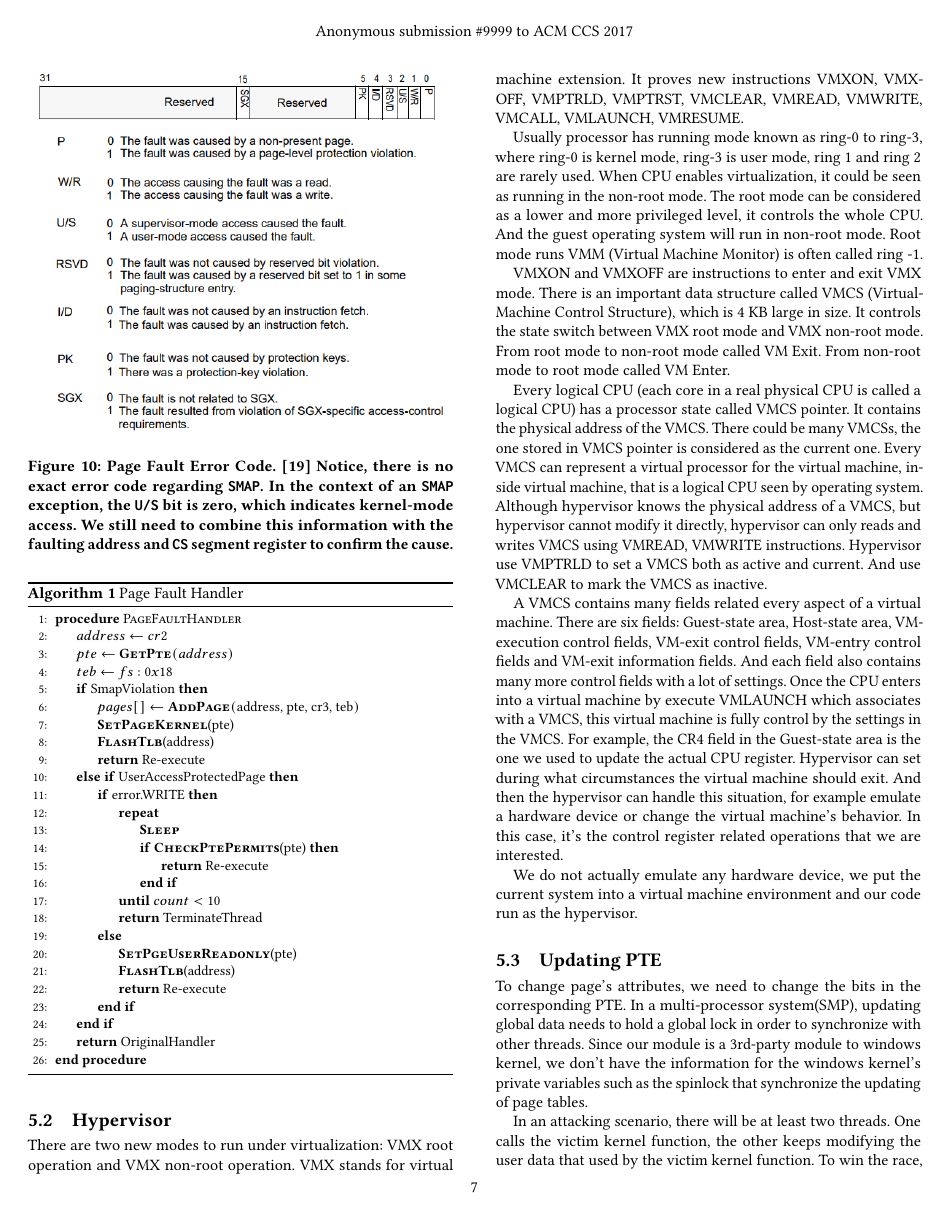
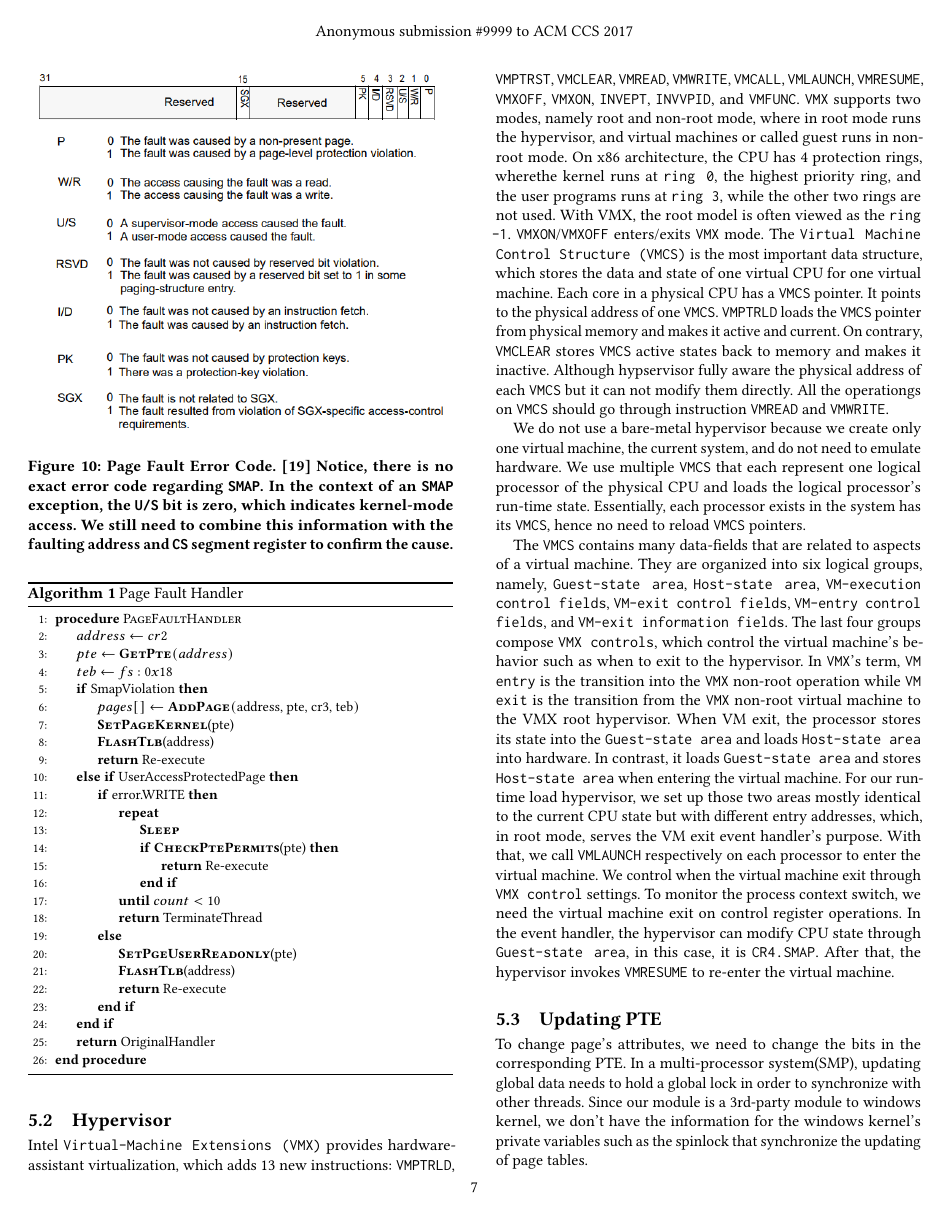
Before and after one commit to whensungoesdown/Kernel-TOCTOU-mitigation, a LaTeX paper (backup/main_ccs.tex, which reads sources/implementation.tex): page 7 of 13. Compiled offline with pdfLaTeX.

Commit message:
update implementation, hypervisor subsection

```diff
--- a/sources/implementation.tex
+++ b/sources/implementation.tex
@@ -83,18 +83,22 @@ After filtering, ~\autoref{algo:pagefaulthandler} shows the basic algorithm to h
 \subsection{Hypervisor}
 
 
-There are two new modes to run under virtualization: VMX root operation and VMX non-root operation. VMX stands for virtual machine extension. It proves new instructions VMXON, VMXOFF, VMPTRLD, VMPTRST, VMCLEAR, VMREAD, VMWRITE, VMCALL, VMLAUNCH, VMRESUME.
+%There are two new modes to run under virtualization: VMX root operation and VMX non-root operation. VMX stands for virtual machine extension. It proves new instructions VMXON, VMXOFF, VMPTRLD, VMPTRST, VMCLEAR, VMREAD, VMWRITE, VMCALL, VMLAUNCH, VMRESUME.
 
-Usually processor has running mode known as ring-0 to ring-3, where ring-0 is kernel mode, ring-3 is user mode, ring 1 and ring 2 are rarely used. When CPU enables virtualization, it could be seen as running in the non-root mode. The root mode can be considered as a lower and more privileged level, it controls the whole CPU. And the guest operating system will run in non-root mode. Root mode runs VMM (Virtual Machine Monitor) is often called ring -1.
+%Usually processor has running mode known as ring-0 to ring-3, where ring-0 is kernel mode, ring-3 is user mode, ring 1 and ring 2 are rarely used. When CPU enables virtualization, it could be seen as running in the non-root mode. The root mode can be considered as a lower and more privileged level, it controls the whole CPU. And the guest operating system will run in non-root mode. Root mode runs VMM (Virtual Machine Monitor) is often called ring -1.
 
-VMXON and VMXOFF are instructions to enter and exit VMX mode. There is an important data structure called VMCS (Virtual-Machine Control Structure), which is 4 KB large in size. It controls the state switch between VMX root mode and VMX non-root mode. From root mode to non-root mode called VM Exit. From non-root mode to root mode called VM Enter.
+%VMXON and VMXOFF are instructions to enter and exit VMX mode. There is an important data structure called VMCS (Virtual-Machine Control Structure), which is 4 KB large in size. It controls the state switch between VMX root mode and VMX non-root mode. From root mode to non-root mode called VM Exit. From non-root mode to root mode called VM Enter.
 
-Every logical CPU (each core in a real physical CPU is called a logical CPU) has a processor state called VMCS pointer. It contains the physical address of the VMCS. There could be many VMCSs, the one stored in VMCS pointer is considered as the current one. Every VMCS can represent a virtual processor for the virtual machine, inside virtual machine, that is a logical CPU seen by operating system. Although hypervisor knows the physical address of a VMCS, but hypervisor cannot modify it directly, hypervisor can only reads and writes VMCS using VMREAD, VMWRITE instructions. Hypervisor use VMPTRLD to set a VMCS both as active and current. And use VMCLEAR to mark the VMCS as inactive.
+%Every logical CPU (each core in a real physical CPU is called a logical CPU) has a processor state called VMCS pointer. It contains the physical address of the VMCS. There could be many VMCSs, the one stored in VMCS pointer is considered as the current one. Every VMCS can represent a virtual processor for the virtual machine, inside virtual machine, that is a logical CPU seen by operating system. Although hypervisor knows the physical address of a VMCS, but hypervisor cannot modify it directly, hypervisor can only reads and writes VMCS using VMREAD, VMWRITE instructions. Hypervisor use VMPTRLD to set a VMCS both as active and current. And use VMCLEAR to mark the VMCS as inactive.
 
-A VMCS contains many fields related every aspect of a virtual machine. There are six fields: Guest-state area, Host-state area, VM-execution control fields, VM-exit control fields, VM-entry control fields and VM-exit information fields. And each field also contains many more control fields with a lot of settings. Once the CPU enters into a virtual machine by execute VMLAUNCH which associates with a VMCS, this virtual machine is fully control by the settings in the VMCS. For example, the CR4 field in the Guest-state area is the one we used to update the actual CPU register.  Hypervisor can set during what circumstances the virtual machine should exit. And then the hypervisor can handle this situation, for example emulate a hardware device or change the virtual machine's behavior. In this case, it's the control register related operations that we are interested.
 
-We do not actually emulate any hardware device, we put the current system into a virtual machine environment and our code run as the hypervisor.
+Intel \texttt{Virtual-Machine Extensions (VMX)} provides hardware-assistant virtualization, which adds 13 new instructions: \texttt{VMPTRLD}, \texttt{VMPTRST}, \texttt{VMCLEAR}, \texttt{VMREAD}, \texttt{VMWRITE}, \texttt{VMCALL}, \texttt{VMLAUNCH}, \texttt{VMRESUME}, \texttt{VMXOFF}, \texttt{VMXON}, \texttt{INVEPT}, \texttt{INVVPID}, and \texttt{VMFUNC}. \texttt{VMX} supports two modes, namely root and non-root mode, where in root mode runs the hypervisor, and virtual machines or called guest runs in non-root mode. On x86 architecture, the CPU has 4 protection rings, wherethe kernel runs at \texttt{ring 0}, the highest priority ring, and the user programs runs at \texttt{ring 3}, while the other two rings are not used. With VMX, the root model is often viewed as the \texttt{ring -1}. \texttt{VMXON}/\texttt{VMXOFF} enters/exits \texttt{VMX} mode. The \texttt{Virtual Machine Control Structure (VMCS)} is the most important data structure, which stores the data and state of one virtual CPU for one virtual machine. Each core in a physical CPU has a \texttt{VMCS} pointer. It points to the physical address of one \texttt{VMCS}. \texttt{VMPTRLD} loads the \texttt{VMCS} pointer from physical memory and makes it active and current. On contrary, \texttt{VMCLEAR} stores \texttt{VMCS} active states back to memory and makes it inactive. Although hypservisor fully aware the physical address of each \texttt{VMCS} but it can not modify them directly. All the operationgs on \texttt{VMCS} should go through instruction \texttt{VMREAD} and \texttt{VMWRITE}.
 
+
+
+We do not use a bare-metal hypervisor because we create only one virtual machine, the current system, and do not need to emulate hardware. We use multiple \texttt{VMCS} that each represent one logical processor of the physical CPU and loads the logical processor's run-time state. Essentially, each processor exists in the system has its \texttt{VMCS}, hence no need to reload \texttt{VMCS} pointers.
+
+The \texttt{VMCS} contains many data-fields that are related to aspects of a virtual machine. They are organized into six logical groups, namely, \texttt{Guest-state area}, \texttt{Host-state area}, \texttt{VM-execution control fields}, \texttt{VM-exit control fields}, \texttt{VM-entry control fields}, and \texttt{VM-exit information fields}. The last four groups compose \texttt{VMX controls}, which control the virtual machine's behavior such as when to exit to the hypervisor. In \texttt{VMX}'s term, \texttt{VM entry} is the transition into the \texttt{VMX} non-root operation while \texttt{VM exit} is the transition from the \texttt{VMX} non-root virtual machine to the VMX root  hypervisor. When VM exit, the processor stores its state into the \texttt{Guest-state area} and loads \texttt{Host-state area} into hardware. In contrast, it loads \texttt{Guest-state area} and stores \texttt{Host-state area} when entering the virtual machine. For our run-time load hypervisor, we set up those two areas mostly identical to the current CPU state but with different entry addresses, which, in root mode, serves the VM exit event handler's purpose. With that, we call \texttt{VMLAUNCH} respectively on each processor to enter the virtual machine. We control when the virtual machine exit through \texttt{VMX control} settings. To monitor the process context switch, we need the virtual machine exit on control register operations. In the event handler, the hypervisor can modify CPU state through \texttt{Guest-state area}, in this case, it is \texttt{CR4.SMAP}. After that, the hypervisor invokes \texttt{VMRESUME} to re-enter the virtual machine.
 
 \subsection{Updating PTE}
 
```
Also changed, not shown: sources/implementation.tex (2 more changed lines).
